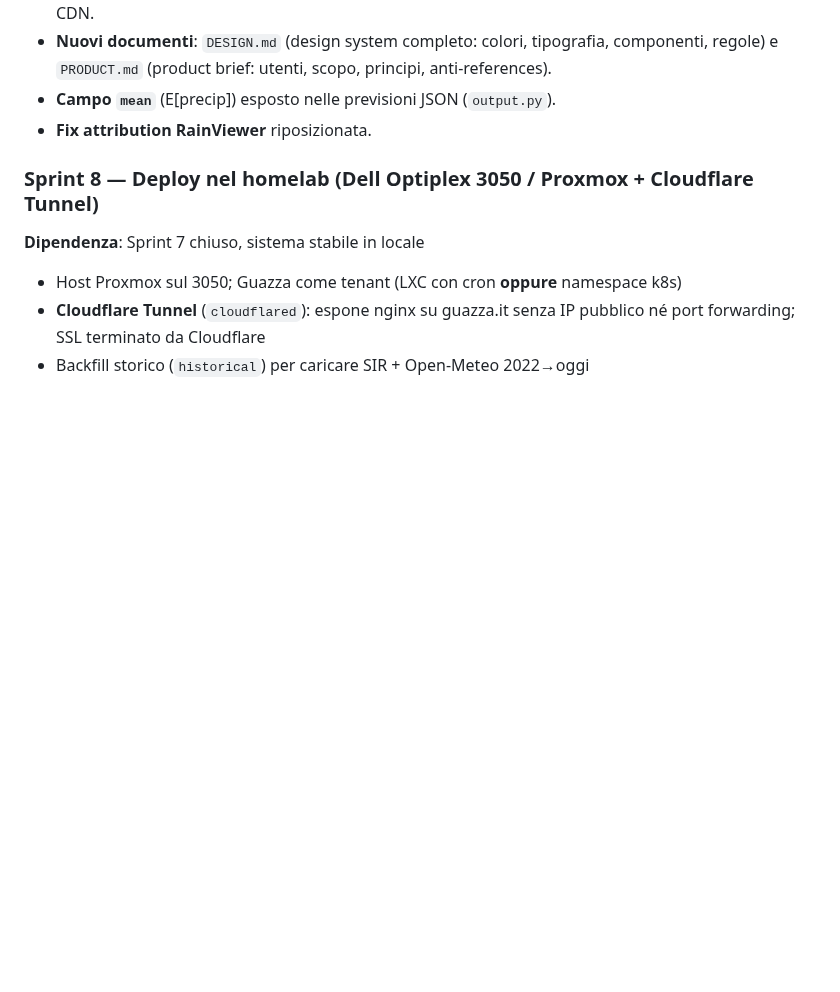
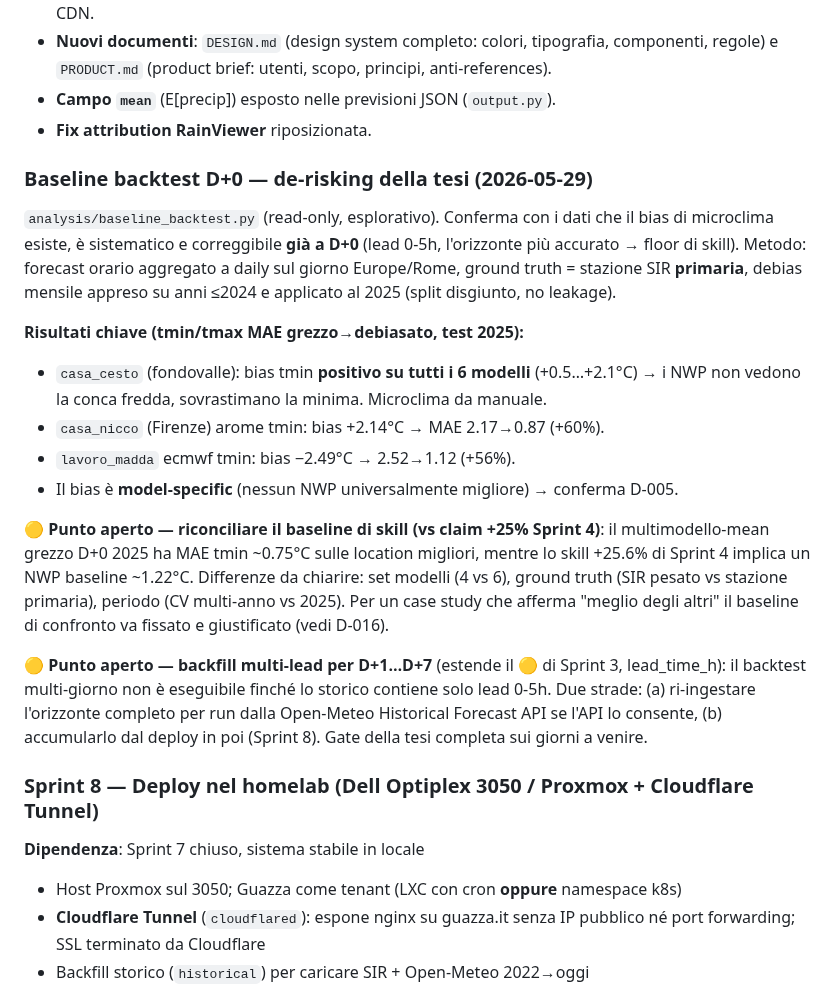
Before and after one commit to iltruma/guazza, a Markdown page: docs/status.md, the part around the change. Drawn GitHub-style; blank space fills up the shorter version.

Commit message:
docs(status): registra baseline D+0, D-016, gate multi-lead D+1-D7

```diff
--- a/docs/status.md
+++ b/docs/status.md
@@ -440,6 +440,34 @@ Tailwind/DaisyUI riflettono lo stato pre-redesign.
 - **Campo `mean`** (E[precip]) esposto nelle previsioni JSON (`output.py`).
 - **Fix attribution RainViewer** riposizionata.
 
+### Baseline backtest D+0 — de-risking della tesi (2026-05-29)
+
+`analysis/baseline_backtest.py` (read-only, esplorativo). Conferma con i dati che il bias
+di microclima esiste, è sistematico e correggibile **già a D+0** (lead 0-5h, l'orizzonte
+più accurato → floor di skill). Metodo: forecast orario aggregato a daily sul giorno
+Europe/Rome, ground truth = stazione SIR **primaria**, debias mensile appreso su anni
+≤2024 e applicato al 2025 (split disgiunto, no leakage).
+
+**Risultati chiave (tmin/tmax MAE grezzo→debiasato, test 2025):**
+- `casa_cesto` (fondovalle): bias tmin **positivo su tutti i 6 modelli** (+0.5…+2.1°C) →
+  i NWP non vedono la conca fredda, sovrastimano la minima. Microclima da manuale.
+- `casa_nicco` (Firenze) arome tmin: bias +2.14°C → MAE 2.17→0.87 (+60%).
+- `lavoro_madda` ecmwf tmin: bias −2.49°C → 2.52→1.12 (+56%).
+- Il bias è **model-specific** (nessun NWP universalmente migliore) → conferma D-005.
+
+🟡 **Punto aperto — riconciliare il baseline di skill (vs claim +25% Sprint 4)**: il
+multimodello-mean grezzo D+0 2025 ha MAE tmin ~0.75°C sulle location migliori, mentre lo
+skill +25.6% di Sprint 4 implica un NWP baseline ~1.22°C. Differenze da chiarire: set
+modelli (4 vs 6), ground truth (SIR pesato vs stazione primaria), periodo (CV multi-anno
+vs 2025). Per un case study che afferma "meglio degli altri" il baseline di confronto va
+fissato e giustificato (vedi D-016).
+
+🟡 **Punto aperto — backfill multi-lead per D+1…D+7** (estende il 🟡 di Sprint 3, lead_time_h):
+il backtest multi-giorno non è eseguibile finché lo storico contiene solo lead 0-5h. Due
+strade: (a) ri-ingestare l'orizzonte completo per run dalla Open-Meteo Historical Forecast
+API se l'API lo consente, (b) accumularlo dal deploy in poi (Sprint 8). Gate della tesi
+completa sui giorni a venire.
+
 ### Sprint 8 — Deploy nel homelab (Dell Optiplex 3050 / Proxmox + Cloudflare Tunnel)
 **Dipendenza**: Sprint 7 chiuso, sistema stabile in locale
 
```
Also changed, not shown: CHANGELOG.md (+5 -1 lines), docs/decisions.md (+25 -0 lines).
